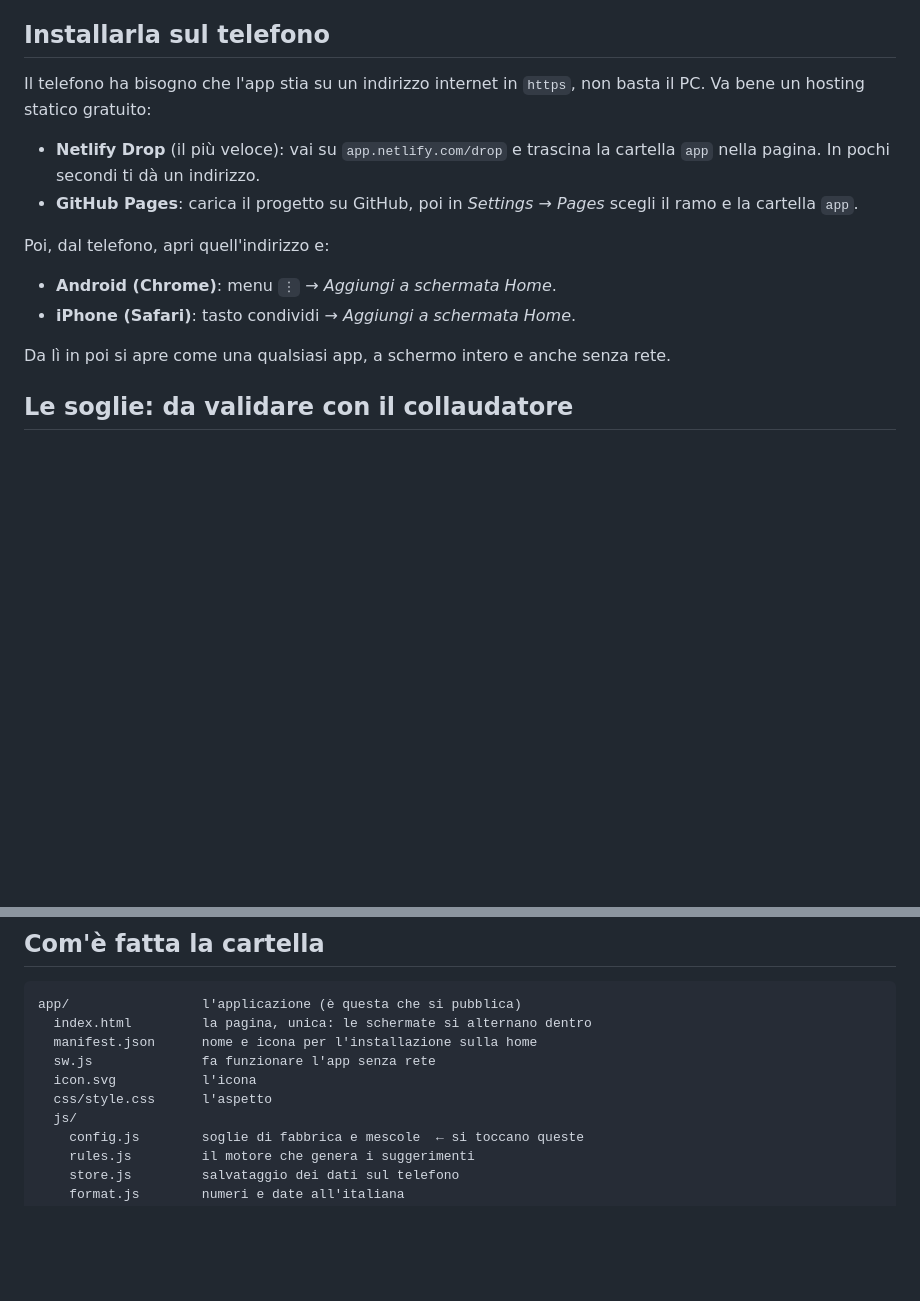
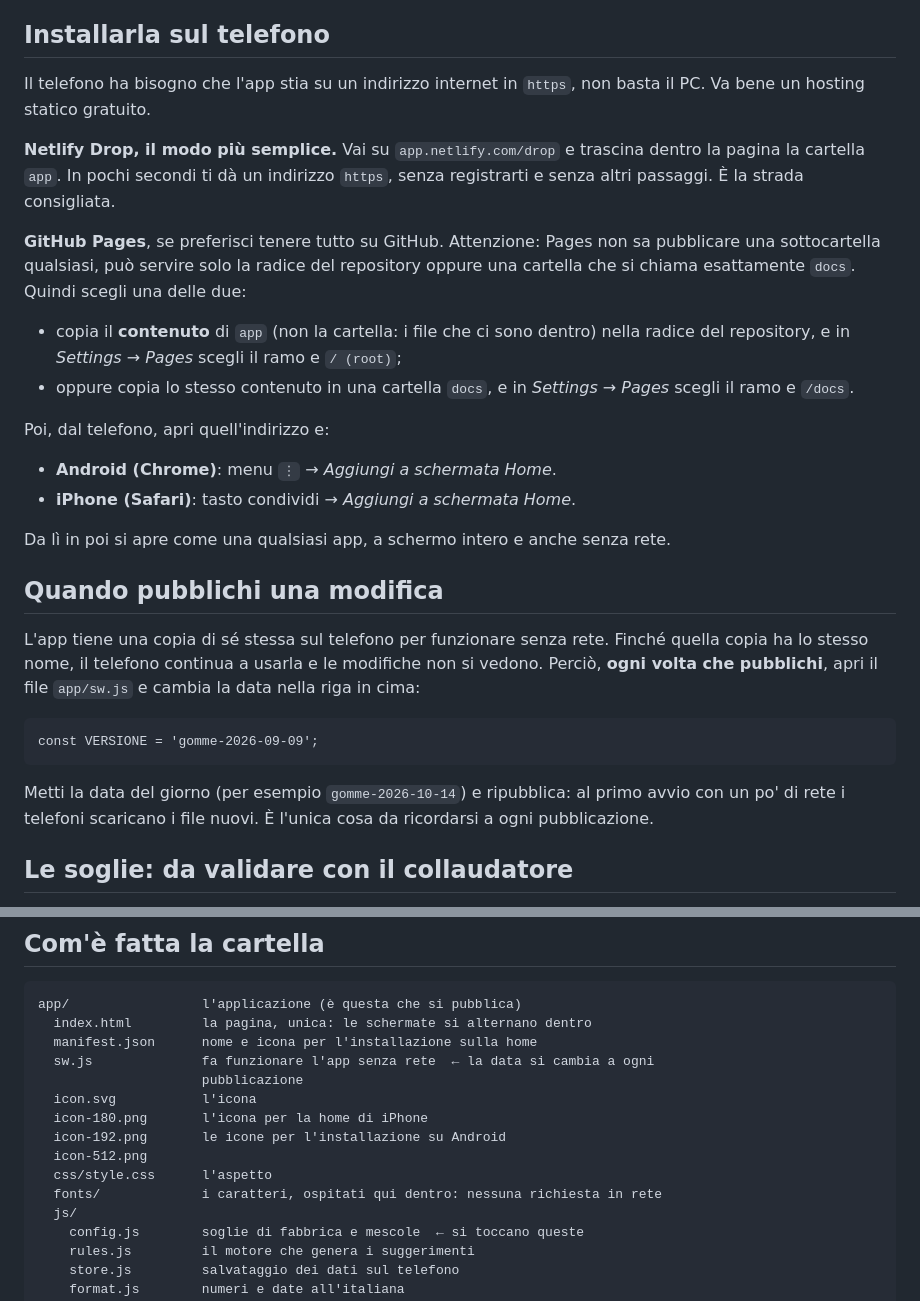
Before and after one commit to valebignami/Diagnostica-Gomme, a Markdown page: README.md, 2 parts joined by grey strips. Drawn GitHub-style; blank space fills up the shorter version.

Commit message:
docs: pubblicazione corretta (Netlify/Pages) e cambio data del service worker
Co-Authored-By: Claude Fable 5.1 <noreply@anthropic.com>

````diff
--- a/README.md
+++ b/README.md
@@ -35,12 +35,22 @@ del telefonino in alto a sinistra del pannello che si apre.
 ## Installarla sul telefono
 
 Il telefono ha bisogno che l'app stia su un indirizzo internet in `https`, non
-basta il PC. Va bene un hosting statico gratuito:
+basta il PC. Va bene un hosting statico gratuito.
 
-- **Netlify Drop** (il più veloce): vai su `app.netlify.com/drop` e trascina la
-  cartella `app` nella pagina. In pochi secondi ti dà un indirizzo.
-- **GitHub Pages**: carica il progetto su GitHub, poi in *Settings → Pages*
-  scegli il ramo e la cartella `app`.
+**Netlify Drop, il modo più semplice.** Vai su `app.netlify.com/drop` e trascina
+dentro la pagina la cartella `app`. In pochi secondi ti dà un indirizzo
+`https`, senza registrarti e senza altri passaggi. È la strada consigliata.
+
+**GitHub Pages**, se preferisci tenere tutto su GitHub. Attenzione: Pages non
+sa pubblicare una sottocartella qualsiasi, può servire solo la radice del
+repository oppure una cartella che si chiama esattamente `docs`. Quindi scegli
+una delle due:
+
+- copia il **contenuto** di `app` (non la cartella: i file che ci sono dentro)
+  nella radice del repository, e in *Settings → Pages* scegli il ramo e
+  `/ (root)`;
+- oppure copia lo stesso contenuto in una cartella `docs`, e in
+  *Settings → Pages* scegli il ramo e `/docs`.
 
 Poi, dal telefono, apri quell'indirizzo e:
 
@@ -49,6 +59,21 @@ Poi, dal telefono, apri quell'indirizzo e:
 
 Da lì in poi si apre come una qualsiasi app, a schermo intero e anche senza
 rete.
+
+## Quando pubblichi una modifica
+
+L'app tiene una copia di sé stessa sul telefono per funzionare senza rete.
+Finché quella copia ha lo stesso nome, il telefono continua a usarla e le
+modifiche non si vedono. Perciò, **ogni volta che pubblichi**, apri il file
+`app/sw.js` e cambia la data nella riga in cima:
+
+```
+const VERSIONE = 'gomme-2026-09-09';
+```
+
+Metti la data del giorno (per esempio `gomme-2026-10-14`) e ripubblica: al
+primo avvio con un po' di rete i telefoni scaricano i file nuovi. È l'unica
+cosa da ricordarsi a ogni pubblicazione.
 
 ## Le soglie: da validare con il collaudatore
 
@@ -97,9 +122,14 @@ numeri. Devono essere tutti verdi prima di pubblicare una modifica.
 app/                 l'applicazione (è questa che si pubblica)
   index.html         la pagina, unica: le schermate si alternano dentro
   manifest.json      nome e icona per l'installazione sulla home
-  sw.js              fa funzionare l'app senza rete
+  sw.js              fa funzionare l'app senza rete  ← la data si cambia a ogni
+                     pubblicazione
   icon.svg           l'icona
+  icon-180.png       l'icona per la home di iPhone
+  icon-192.png       le icone per l'installazione su Android
+  icon-512.png
   css/style.css      l'aspetto
+  fonts/             i caratteri, ospitati qui dentro: nessuna richiesta in rete
   js/
     config.js        soglie di fabbrica e mescole  ← si toccano queste
     rules.js         il motore che genera i suggerimenti
````
